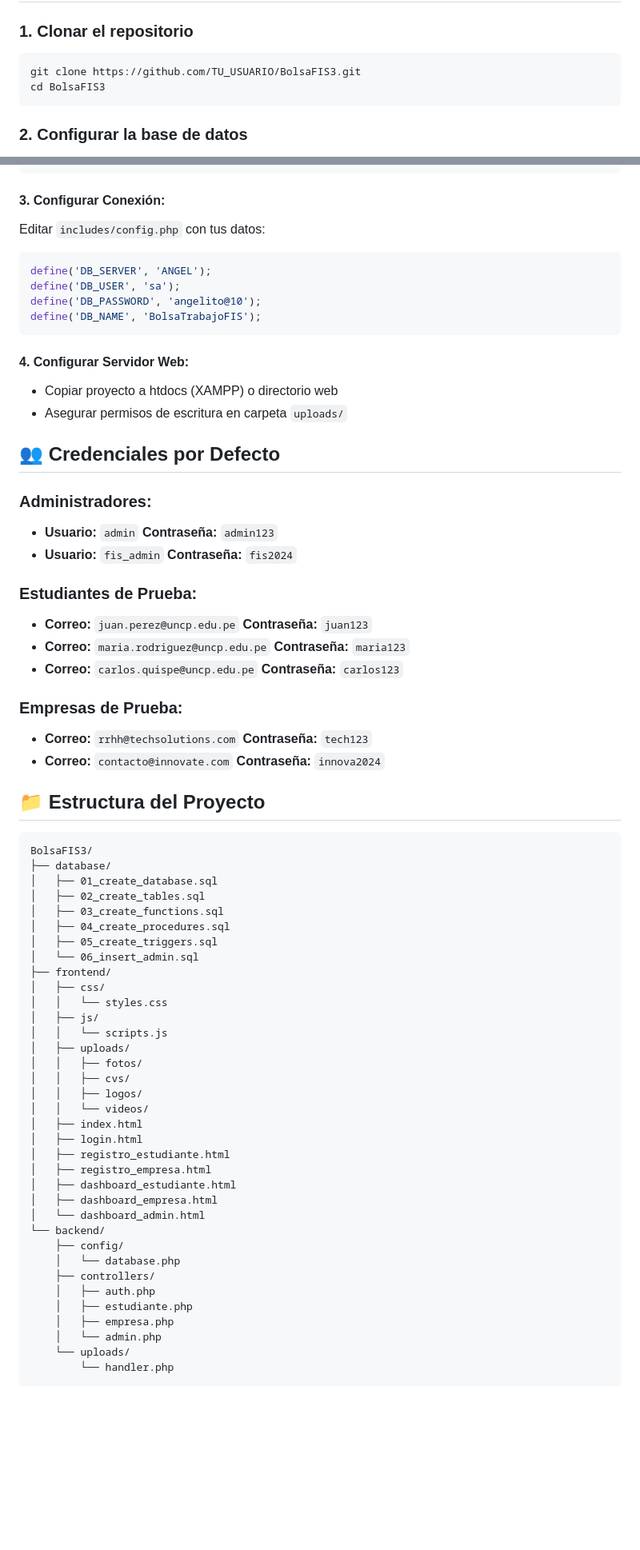
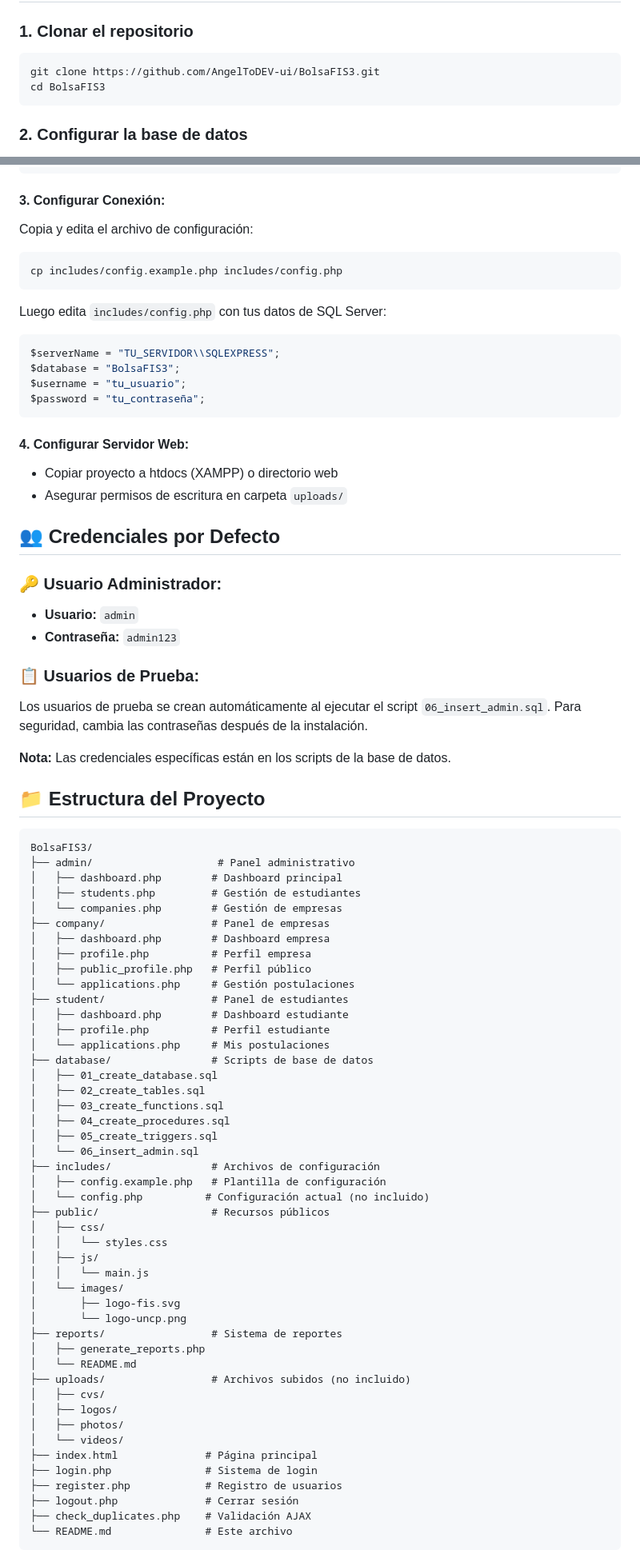
Before and after one commit to AngelToDEV-ui/BolsaFIS3, a Markdown page: README.md, 2 parts joined by grey strips. Shown at 80% size. GitHub-like rendering; blank space fills up the shorter version.

Commit message:
SECURITY FIX: Remove sensitive credentials from README
- Remove database credentials (server, username, password)
- Remove specific test user credentials
- Update project structure to match actual codebase
- Use config.example.php reference for security
- Update repository URL to correct one

CRITICAL: Prevents exposure of production credentials

````diff
--- a/README.md
+++ b/README.md
@@ -6,7 +6,7 @@ Sistema web para la gestión de ofertas laborales dirigido a estudiantes de la F
 
 ### 1. Clonar el repositorio
 ```bash
-git clone https://github.com/TU_USUARIO/BolsaFIS3.git
+git clone https://github.com/AngelToDEV-ui/BolsaFIS3.git
 cd BolsaFIS3
 ```
 
@@ -130,12 +130,17 @@ extension=pdo_sqlsrv
 ```
 
 #### 3. Configurar Conexión:
-Editar `includes/config.php` con tus datos:
+Copia y edita el archivo de configuración:
+```bash
+cp includes/config.example.php includes/config.php
+```
+
+Luego edita `includes/config.php` con tus datos de SQL Server:
 ```php
-define('DB_SERVER', 'ANGEL');
-define('DB_USER', 'sa');
-define('DB_PASSWORD', 'angelito@10');
-define('DB_NAME', 'BolsaTrabajoFIS');
+$serverName = "TU_SERVIDOR\\SQLEXPRESS";
+$database = "BolsaFIS3";
+$username = "tu_usuario";
+$password = "tu_contraseña";
 ```
 
 #### 4. Configurar Servidor Web:
@@ -144,54 +149,63 @@ define('DB_NAME', 'BolsaTrabajoFIS');
 
 ## 👥 Credenciales por Defecto
 
-### Administradores:
-- **Usuario:** `admin` **Contraseña:** `admin123`
-- **Usuario:** `fis_admin` **Contraseña:** `fis2024`
+### 🔑 Usuario Administrador:
+- **Usuario:** `admin`
+- **Contraseña:** `admin123`
 
-### Estudiantes de Prueba:
-- **Correo:** `juan.perez@uncp.edu.pe` **Contraseña:** `juan123`
-- **Correo:** `maria.rodriguez@uncp.edu.pe` **Contraseña:** `maria123`
-- **Correo:** `carlos.quispe@uncp.edu.pe` **Contraseña:** `carlos123`
+### 📋 Usuarios de Prueba:
+Los usuarios de prueba se crean automáticamente al ejecutar el script `06_insert_admin.sql`.
+Para seguridad, cambia las contraseñas después de la instalación.
 
-### Empresas de Prueba:
-- **Correo:** `rrhh@techsolutions.com` **Contraseña:** `tech123`
-- **Correo:** `contacto@innovate.com` **Contraseña:** `innova2024`
+**Nota:** Las credenciales específicas están en los scripts de la base de datos.
 
 ## 📁 Estructura del Proyecto
 ```
 BolsaFIS3/
-├── database/
+├── admin/                    # Panel administrativo
+│   ├── dashboard.php        # Dashboard principal
+│   ├── students.php         # Gestión de estudiantes
+│   └── companies.php        # Gestión de empresas
+├── company/                 # Panel de empresas
+│   ├── dashboard.php        # Dashboard empresa
+│   ├── profile.php          # Perfil empresa
+│   ├── public_profile.php   # Perfil público
+│   └── applications.php     # Gestión postulaciones
+├── student/                 # Panel de estudiantes
+│   ├── dashboard.php        # Dashboard estudiante
+│   ├── profile.php          # Perfil estudiante
+│   └── applications.php     # Mis postulaciones
+├── database/                # Scripts de base de datos
 │   ├── 01_create_database.sql
 │   ├── 02_create_tables.sql
 │   ├── 03_create_functions.sql
 │   ├── 04_create_procedures.sql
 │   ├── 05_create_triggers.sql
 │   └── 06_insert_admin.sql
-├── frontend/
+├── includes/                # Archivos de configuración
+│   ├── config.example.php   # Plantilla de configuración
+│   └── config.php          # Configuración actual (no incluido)
+├── public/                  # Recursos públicos
 │   ├── css/
 │   │   └── styles.css
 │   ├── js/
-│   │   └── scripts.js
-│   ├── uploads/
-│   │   ├── fotos/
-│   │   ├── cvs/
-│   │   ├── logos/
-│   │   └── videos/
-│   ├── index.html
-│   ├── login.html
-│   ├── registro_estudiante.html
-│   ├── registro_empresa.html
-│   ├── dashboard_estudiante.html
-│   ├── dashboard_empresa.html
-│   └── dashboard_admin.html
-└── backend/
-    ├── config/
-    │   └── database.php
-    ├── controllers/
-    │   ├── auth.php
-    │   ├── estudiante.php
-    │   ├── empresa.php
-    │   └── admin.php
-    └── uploads/
-        └── handler.php
+│   │   └── main.js
+│   └── images/
+│       ├── logo-fis.svg
+│       └── logo-uncp.png
+├── reports/                 # Sistema de reportes
+│   ├── generate_reports.php
+│   └── README.md
+├── uploads/                 # Archivos subidos (no incluido)
+│   ├── cvs/
+│   ├── logos/
+│   ├── photos/
+│   └── videos/
+├── index.html              # Página principal
+├── login.php               # Sistema de login
+├── register.php            # Registro de usuarios
+├── logout.php              # Cerrar sesión
+├── check_duplicates.php    # Validación AJAX
+└── README.md               # Este archivo
+```
 
````
Also changed, not shown: other parts of README.md (+6 -5 lines).
